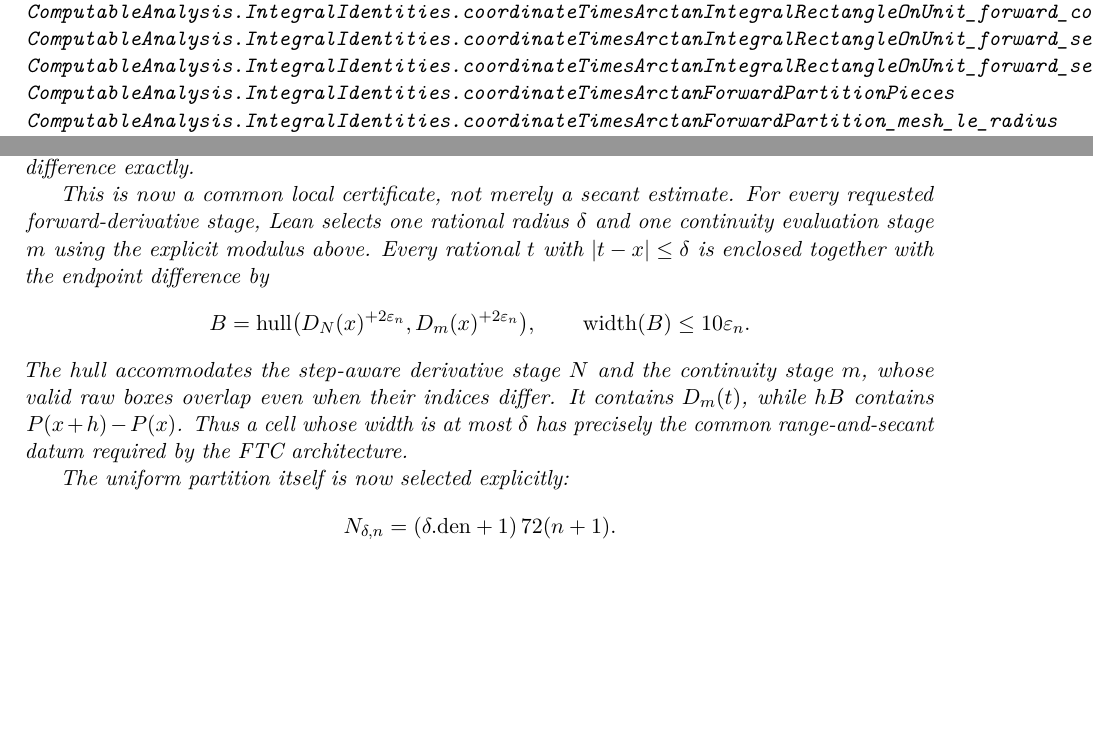
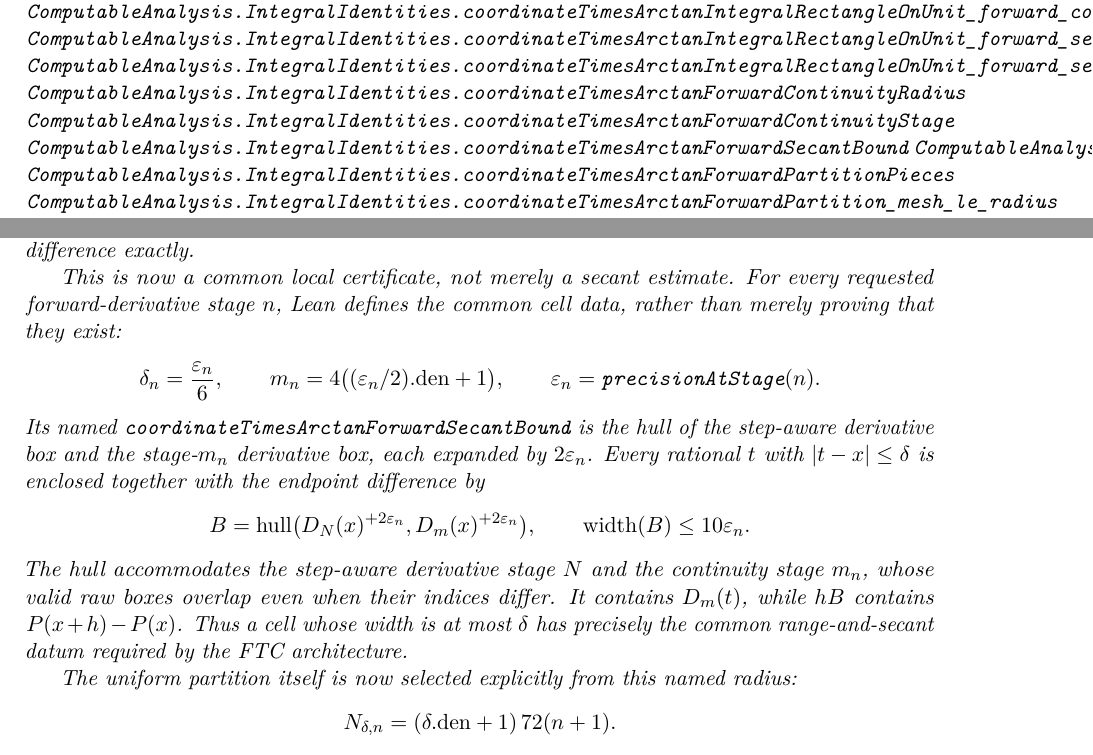
Before and after one commit to liuyao12/computable-analysis, a LaTeX thesis (blueprint/src/web.tex, which reads blueprint/src/03-integrals.tex): two parts of page 55 of 145 before the commit and two parts of page 55 of 146 after it, joined at a grey line, cut so that both start at the same text, the shorter picture padded with empty space. Compiled offline with pdfLaTeX.

Commit message:
Make arctangent product cell bounds explicit

```diff
--- a/blueprint/src/03-integrals.tex
+++ b/blueprint/src/03-integrals.tex
@@ -1095,6 +1095,10 @@ schedule.
 \lean{ComputableAnalysis.IntegralIdentities.coordinateTimesArctanIntegralRectangleOnUnit_forward_common_secant_value_enclosure}
 \lean{ComputableAnalysis.IntegralIdentities.coordinateTimesArctanIntegralRectangleOnUnit_forward_secant_range_enclosure}
 \lean{ComputableAnalysis.IntegralIdentities.coordinateTimesArctanIntegralRectangleOnUnit_forward_secant_uniform_range_enclosure}
+\lean{ComputableAnalysis.IntegralIdentities.coordinateTimesArctanForwardContinuityRadius}
+\lean{ComputableAnalysis.IntegralIdentities.coordinateTimesArctanForwardContinuityStage}
+\lean{ComputableAnalysis.IntegralIdentities.coordinateTimesArctanForwardSecantBound}
+\lean{ComputableAnalysis.IntegralIdentities.coordinateTimesArctanIntegralRectangleOnUnit_forward_secant_explicit_uniform_range_enclosure}
 \lean{ComputableAnalysis.IntegralIdentities.coordinateTimesArctanForwardPartitionPieces}
 \lean{ComputableAnalysis.IntegralIdentities.coordinateTimesArctanForwardPartition_mesh_le_radius}
 \lean{ComputableAnalysis.IntegralIdentities.coordinateTimesArctanForwardPartition_mesh_le_forward_step}
@@ -1121,9 +1125,16 @@ quotient's width.  Positive scaling by \(h\) then recovers the endpoint
 difference exactly.
 
 This is now a common local certificate, not merely a secant estimate.
-For every requested forward-derivative stage, Lean selects one rational
-radius \(\delta\) and one continuity evaluation stage \(m\) using the
-explicit modulus above.  Every rational
+For every requested forward-derivative stage \(n\), Lean defines the common
+cell data, rather than merely proving that they exist:
+\[
+ \delta_n=\frac{\varepsilon_n}{6},\qquad
+ m_n=4\bigl((\varepsilon_n/2).\mathrm{den}+1\bigr),
+ \qquad \varepsilon_n=\texttt{precisionAtStage}(n).
+\]
+Its named \texttt{coordinateTimesArctanForwardSecantBound} is the hull of
+the step-aware derivative box and the stage-\(m_n\) derivative box, each
+expanded by \(2\varepsilon_n\).  Every rational
 \(t\) with \(\lvert t-x\rvert\le\delta\) is enclosed together with the
 endpoint difference by
 \[
@@ -1132,12 +1143,13 @@ endpoint difference by
  \qquad \operatorname{width}(B)\le10\varepsilon_n.
 \]
 The hull accommodates the step-aware derivative stage \(N\) and the
-continuity stage \(m\), whose valid raw boxes overlap even when their indices
+continuity stage \(m_n\), whose valid raw boxes overlap even when their indices
 differ.  It contains \(D_m(t)\), while \(hB\) contains
 \(P(x+h)-P(x)\).  Thus a cell whose width is at most \(\delta\) has precisely
 the common range-and-secant datum required by the FTC architecture.
 
-The uniform partition itself is now selected explicitly:
+The uniform partition itself is now selected explicitly from this named
+radius:
 \[
  N_{\delta,n}
  =(\delta.\mathrm{den}+1)\,72(n+1).
```
Also changed, not shown: GOALS.md (+8 -2 lines), README.md, 2 other files.
